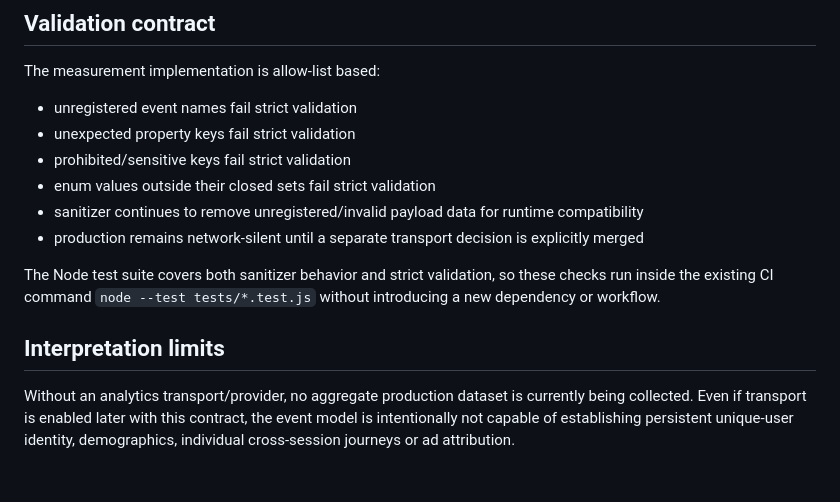
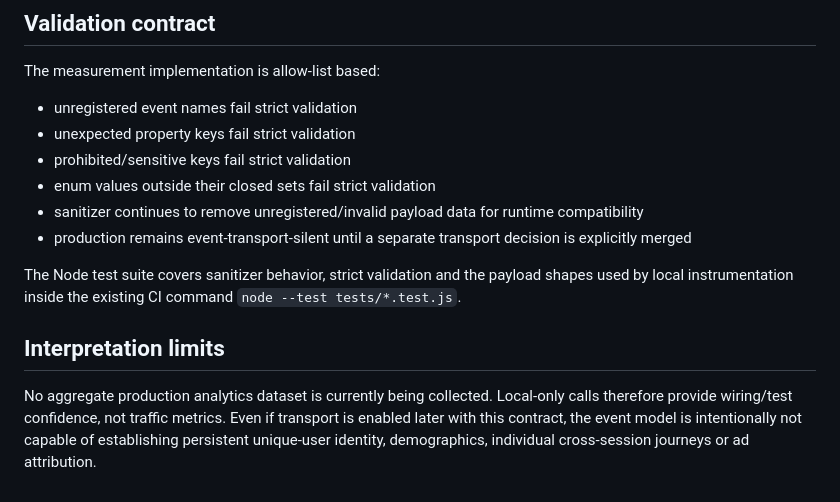
Before and after one commit to meepo1150-code/sorathai, a Markdown page: docs/MEASUREMENT.md, the part around one of its changes. Rendered like a GitHub page.

```diff
--- a/docs/MEASUREMENT.md
+++ b/docs/MEASUREMENT.md
@@ -119,10 +107,10 @@ The measurement implementation is allow-list based:
 - prohibited/sensitive keys fail strict validation
 - enum values outside their closed sets fail strict validation
 - sanitizer continues to remove unregistered/invalid payload data for runtime compatibility
-- production remains network-silent until a separate transport decision is explicitly merged
+- production remains event-transport-silent until a separate transport decision is explicitly merged
 
-The Node test suite covers both sanitizer behavior and strict validation, so these checks run inside the existing CI command `node --test tests/*.test.js` without introducing a new dependency or workflow.
+The Node test suite covers sanitizer behavior, strict validation and the payload shapes used by local instrumentation inside the existing CI command `node --test tests/*.test.js`.
 
 ## Interpretation limits
 
-Without an analytics transport/provider, no aggregate production dataset is currently being collected. Even if transport is enabled later with this contract, the event model is intentionally not capable of establishing persistent unique-user identity, demographics, individual cross-session journeys or ad attribution.
+No aggregate production analytics dataset is currently being collected. Local-only calls therefore provide wiring/test confidence, not traffic metrics. Even if transport is enabled later with this contract, the event model is intentionally not capable of establishing persistent unique-user identity, demographics, individual cross-session journeys or ad attribution.
```
Also changed, not shown: other parts of docs/MEASUREMENT.md (+22 -34 lines).
